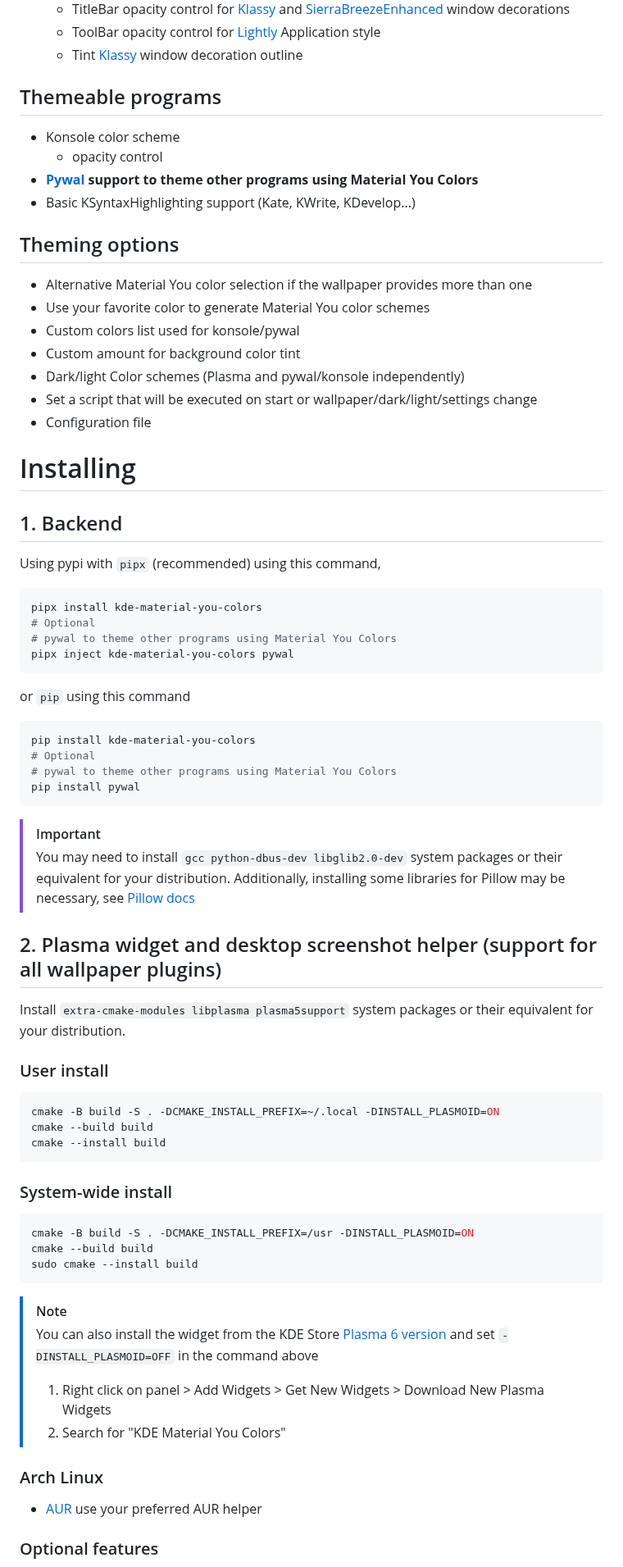
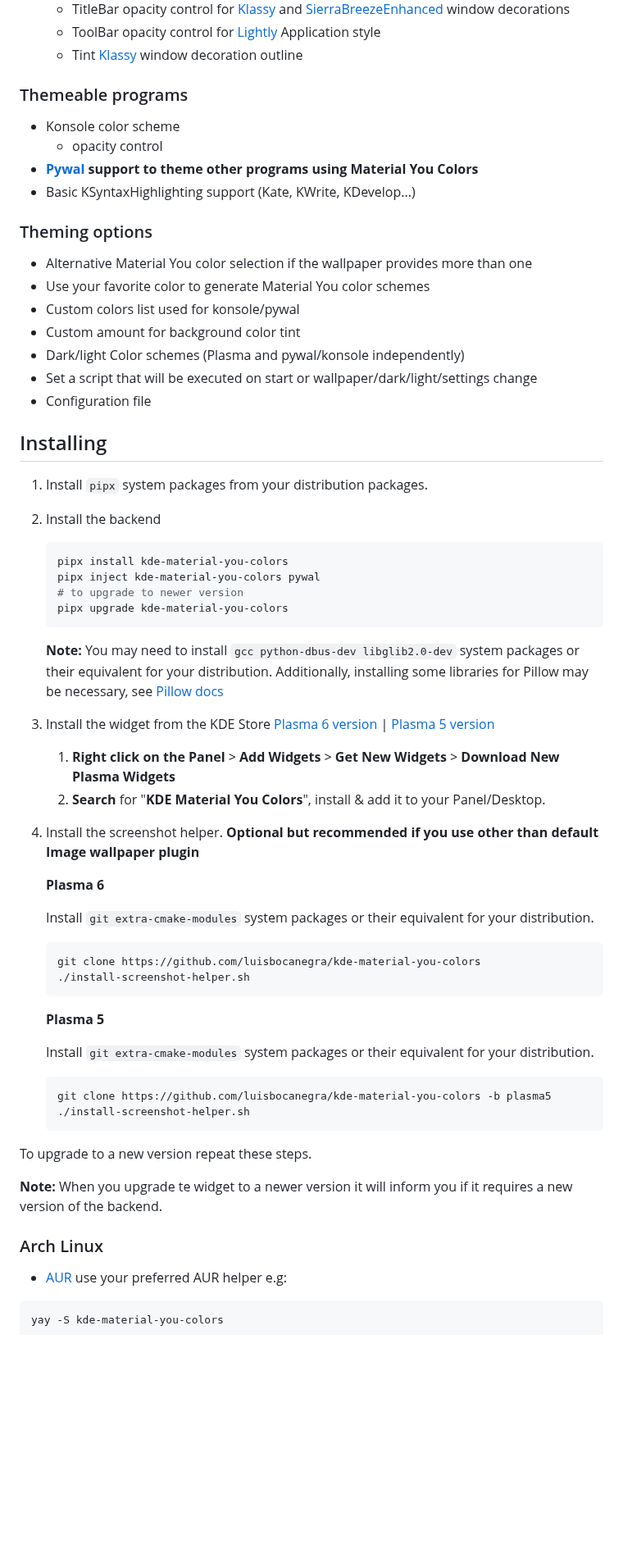
Before and after one commit to luisbocanegra/kde-material-you-colors, a Markdown page: README.md, the part around one of its changes. Shown at 82% size. Drawn GitHub-style; blank space fills up the shorter version.

````diff
--- a/README.md
+++ b/README.md
@@ -31,14 +31,14 @@ Automatically generate light/dark color themes for KDE (and pywal if installed)
   - ToolBar opacity control for [Lightly](https://github.com/Luwx/Lightly) Application style
   - Tint [Klassy](https://github.com/paulmcauley/klassy) window decoration outline
 
-## Themeable programs
+### Themeable programs
 
 - Konsole color scheme
   - opacity control
 - **[Pywal](https://github.com/dylanaraps/pywal) support to theme other programs using Material You Colors**
 - Basic KSyntaxHighlighting support (Kate, KWrite, KDevelop...)
 
-## Theming options
+### Theming options
 
 - Alternative Material You color selection if the wallpaper provides more than one
 - Use your favorite color to generate Material You color schemes
@@ -48,58 +48,55 @@ Automatically generate light/dark color themes for KDE (and pywal if installed)
 - Set a script that will be executed on start or wallpaper/dark/light/settings change
 - Configuration file
 
-# Installing
+## Installing
 
-## 1. Backend
+1. Install `pipx` system packages from your distribution packages.
 
-Using pypi with `pipx` (recommended) using this command,
-```sh
-pipx install kde-material-you-colors
-# Optional
-# pywal to theme other programs using Material You Colors
-pipx inject kde-material-you-colors pywal
-```
+2. Install the backend
 
-or `pip` using this command
-```sh
-pip install kde-material-you-colors
-# Optional
-# pywal to theme other programs using Material You Colors
-pip install pywal
-```
+    ```sh
+    pipx install kde-material-you-colors
+    pipx inject kde-material-you-colors pywal
+    # to upgrade to newer version
+    pipx upgrade kde-material-you-colors
+    ```
 
-> [!IMPORTANT]
-> You may need to install `gcc python-dbus-dev libglib2.0-dev` system packages or their equivalent for your distribution. Additionally, installing some libraries for Pillow may be necessary, see [Pillow docs](https://pillow.readthedocs.io/en/latest/installation.html#external-libraries)
+    **Note:** You may need to install `gcc python-dbus-dev libglib2.0-dev` system packages or their equivalent for your distribution. Additionally, installing some libraries for Pillow may be necessary, see [Pillow docs](https://pillow.readthedocs.io/en/latest/installation.html#external-libraries)
 
-## 2. Plasma widget and desktop screenshot helper (support for all wallpaper plugins)
+3. Install the widget from the KDE Store [Plasma 6 version](https://store.kde.org/p/2136963) | [Plasma 5 version](https://www.pling.com/p/2073783/)
 
-Install `extra-cmake-modules libplasma plasma5support` system packages or their equivalent for your distribution.
+   1. **Right click on the Panel** > **Add Widgets** > **Get New Widgets** > **Download New Plasma Widgets**
+   2. **Search** for "**KDE Material You Colors**", install & add it to your Panel/Desktop.
 
-### User install
+4. Install the screenshot helper. **Optional but recommended if you use other than default Image wallpaper plugin**
 
-```sh
-cmake -B build -S . -DCMAKE_INSTALL_PREFIX=~/.local -DINSTALL_PLASMOID=ON
-cmake --build build
-cmake --install build
-```
+    **Plasma 6**
 
-### System-wide install
+    Install `git extra-cmake-modules` system packages or their equivalent for your distribution.
 
-```sh
-cmake -B build -S . -DCMAKE_INSTALL_PREFIX=/usr -DINSTALL_PLASMOID=ON
-cmake --build build
-sudo cmake --install build
-```
+    ```sh
+    git clone https://github.com/luisbocanegra/kde-material-you-colors
+    ./install-screenshot-helper.sh
+    ```
 
-> [!NOTE]
-> You can also install the widget from the KDE Store [Plasma 6 version](https://store.kde.org/p/2136963) and set `-DINSTALL_PLASMOID=OFF` in the command above
->
-> 1. Right click on panel > Add Widgets > Get New Widgets > Download New Plasma Widgets
-> 2. Search for "KDE Material You Colors"
+    **Plasma 5**
+
+    Install `git extra-cmake-modules` system packages or their equivalent for your distribution.
+
+    ```sh
+    git clone https://github.com/luisbocanegra/kde-material-you-colors -b plasma5
+    ./install-screenshot-helper.sh
+    ```
+
+To upgrade to a new version repeat these steps.
+
+**Note:** When you upgrade te widget to a newer version it will inform you if it requires a new version of the backend.
 
 ### Arch Linux
 
-- [AUR](https://aur.archlinux.org/packages/kde-material-you-colors) use your preferred AUR helper
+- [AUR](https://aur.archlinux.org/packages/kde-material-you-colors) use your preferred AUR helper e.g:
 
-### Optional features
+```sh
+yay -S kde-material-you-colors
+```
 
````
Also changed, not shown: other parts of README.md (+59 -36 lines).
